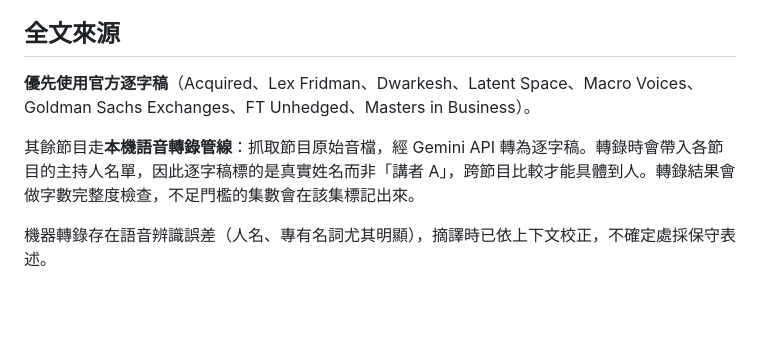
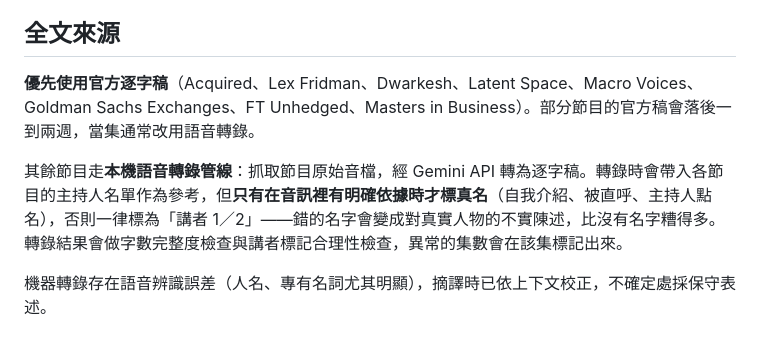
Before and after one commit to GunDamnBoy/podcast-knowledge-digest, a Markdown page: README.md, the part around the change. GitHub-like rendering; blank space fills up the shorter version.

```diff
--- a/README.md
+++ b/README.md
@@ -22,9 +22,9 @@
 
 ## 全文來源
 
-**優先使用官方逐字稿**（Acquired、Lex Fridman、Dwarkesh、Latent Space、Macro Voices、Goldman Sachs Exchanges、FT Unhedged、Masters in Business）。
+**優先使用官方逐字稿**（Acquired、Lex Fridman、Dwarkesh、Latent Space、Macro Voices、Goldman Sachs Exchanges、FT Unhedged、Masters in Business）。部分節目的官方稿會落後一到兩週，當集通常改用語音轉錄。
 
-其餘節目走**本機語音轉錄管線**：抓取節目原始音檔，經 Gemini API 轉為逐字稿。轉錄時會帶入各節目的主持人名單，因此逐字稿標的是真實姓名而非「講者 A」，跨節目比較才能具體到人。轉錄結果會做字數完整度檢查，不足門檻的集數會在該集標記出來。
+其餘節目走**本機語音轉錄管線**：抓取節目原始音檔，經 Gemini API 轉為逐字稿。轉錄時會帶入各節目的主持人名單作為參考，但**只有在音訊裡有明確依據時才標真名**（自我介紹、被直呼、主持人點名），否則一律標為「講者 1／2」——錯的名字會變成對真實人物的不實陳述，比沒有名字糟得多。轉錄結果會做字數完整度檢查與講者標記合理性檢查，異常的集數會在該集標記出來。
 
 機器轉錄存在語音辨識誤差（人名、專有名詞尤其明顯），摘譯時已依上下文校正，不確定處採保守表述。
 
```
Also changed, not shown: AGENT_BRIEF.md (+8 -1 lines), MAINTENANCE.md (+3 -1 lines).
